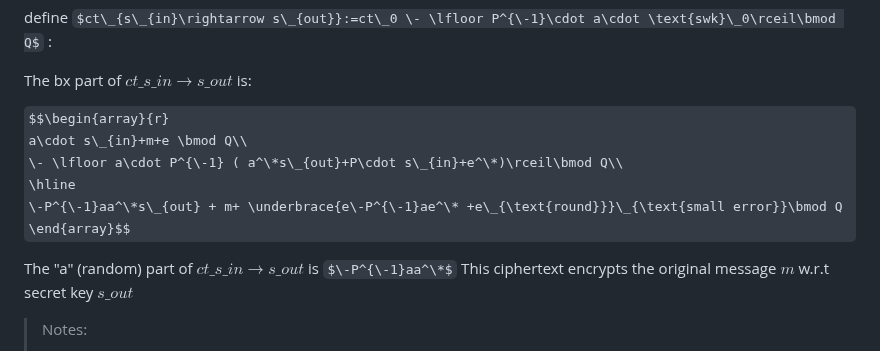
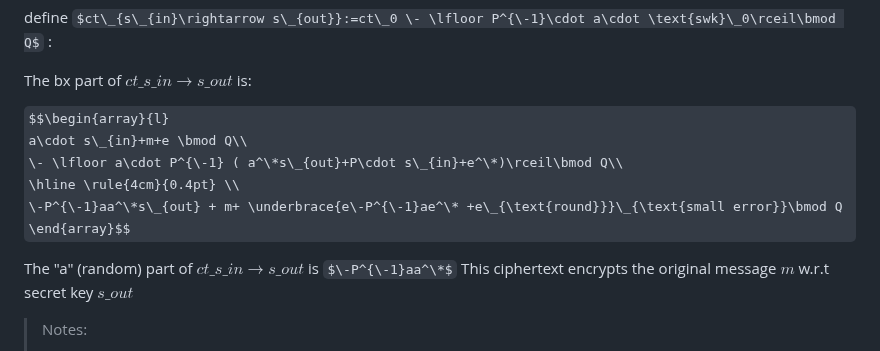
Before and after one commit to Guy-Moshkowich/my-public-notes, a Markdown page: CKKS Key switching.md, the part around the change. Rendered like a GitHub page; some formulas as TeX source.

Commit message:
[PUBLISHER] Merge #61

```diff
--- a/CKKS Key switching.md
+++ b/CKKS Key switching.md
@@ -32,10 +32,10 @@ define $ct\_{s\_{in}\rightarrow s\_{out}}:=ct\_0 \- \lfloor P^{\-1}\cdot a\cdot
 
 The bx part of $ct\_{s\_{in}\rightarrow s\_{out}}$  is:
 
-$$\begin{array}{r}
+$$\begin{array}{l}
 a\cdot s\_{in}+m+e \bmod Q\\
 \- \lfloor a\cdot P^{\-1} ( a^\*s\_{out}+P\cdot s\_{in}+e^\*)\rceil\bmod Q\\
-\hline
+\hline \rule{4cm}{0.4pt} \\
 \-P^{\-1}aa^\*s\_{out} + m+ \underbrace{e\-P^{\-1}ae^\* +e\_{\text{round}}}\_{\text{small error}}\bmod Q
 \end{array}$$
 
```
